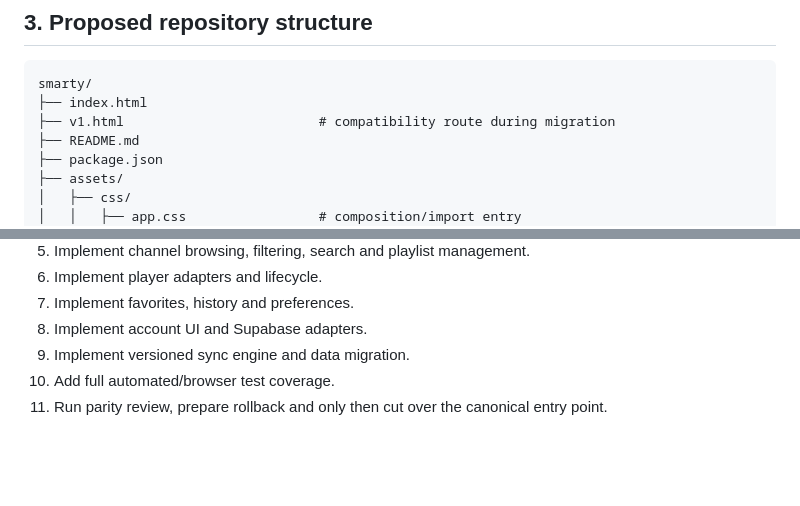
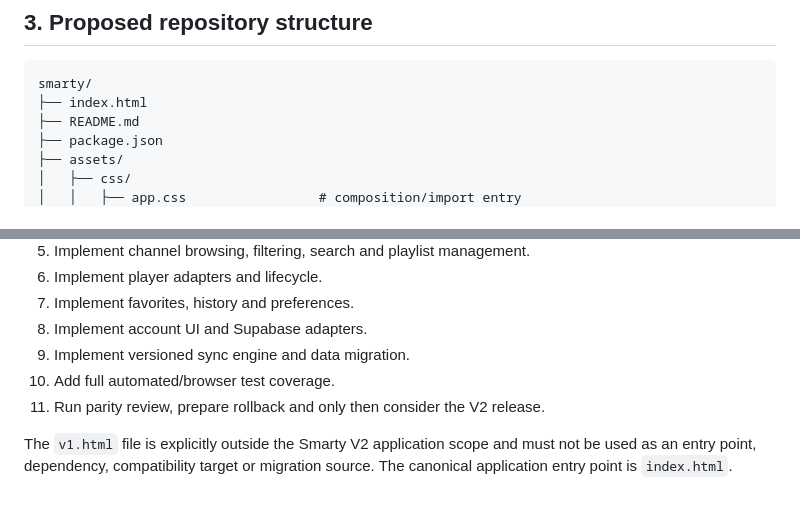
Before and after one commit to gpldroid/smarty, a Markdown page: docs/v2-architecture.md, 2 parts joined by grey strips. Drawn GitHub-style; blank space fills up the shorter version.

Commit message:
Clarify Smarty V2 entry point and exclude unrelated v1 page

````diff
--- a/docs/v2-architecture.md
+++ b/docs/v2-architecture.md
@@ -42,7 +42,6 @@ Rules:
 ```text
 smarty/
 ├── index.html
-├── v1.html                         # compatibility route during migration
 ├── README.md
 ├── package.json
 ├── assets/
@@ -198,4 +197,6 @@ Import file, saved playlist CRUD, favorites/history persistence, mobile navigati
 8. Implement account UI and Supabase adapters.
 9. Implement versioned sync engine and data migration.
 10. Add full automated/browser test coverage.
-11. Run parity review, prepare rollback and only then cut over the canonical entry point.
+11. Run parity review, prepare rollback and only then consider the V2 release.
+
+The `v1.html` file is explicitly outside the Smarty V2 application scope and must not be used as an entry point, dependency, compatibility target or migration source. The canonical application entry point is `index.html`.
````
